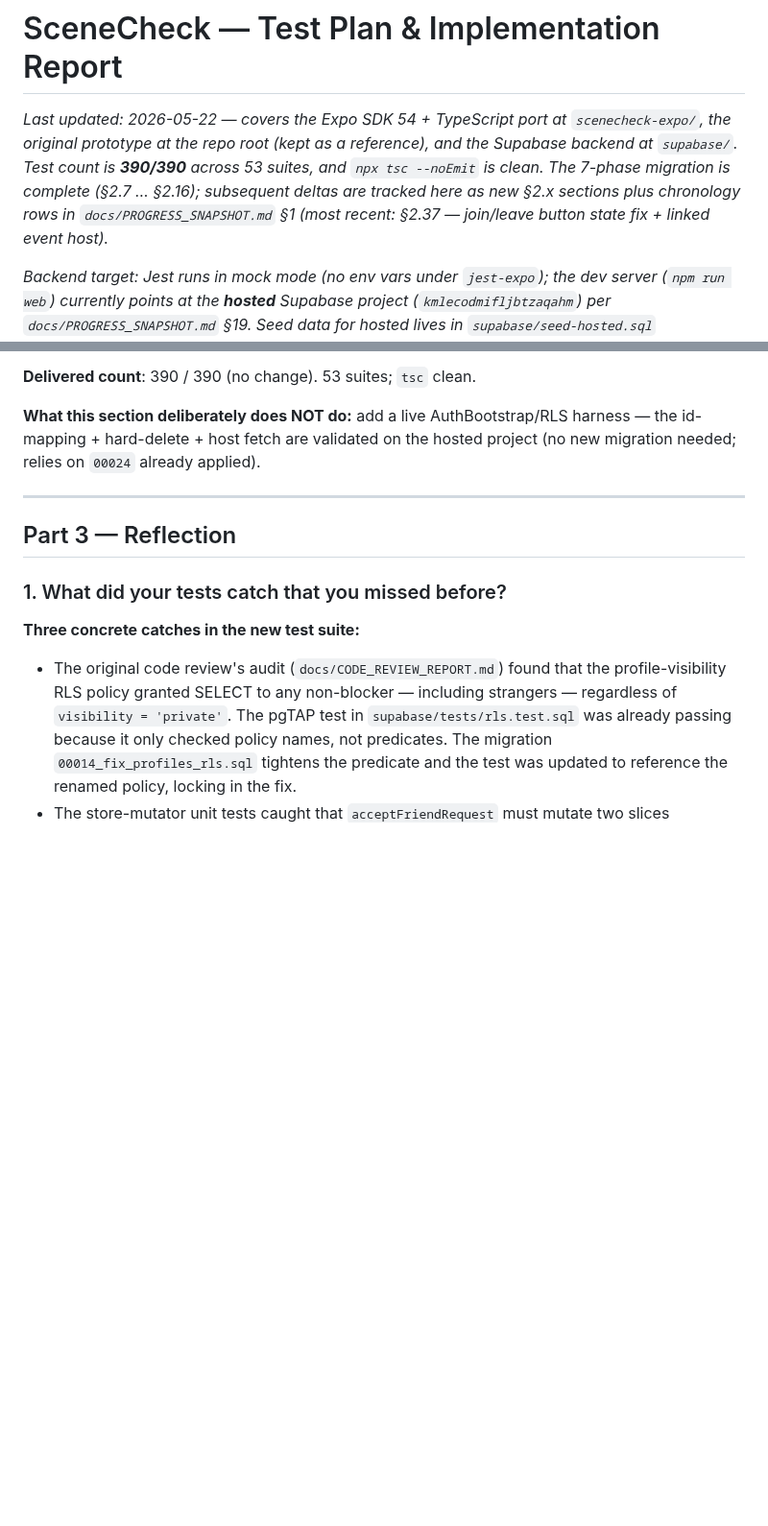
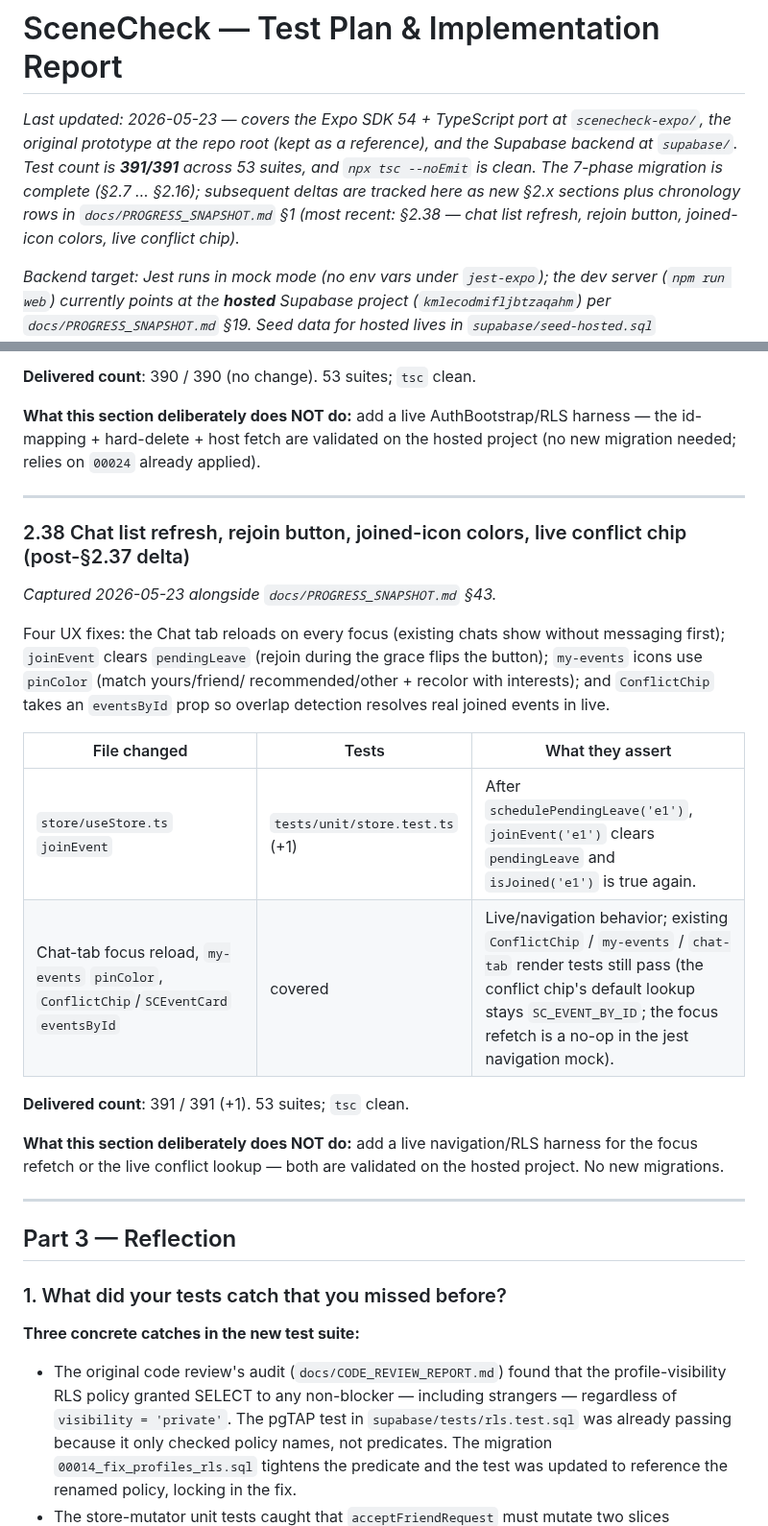
Before and after one commit to Plehndm/SceneCheck-App, a Markdown page: docs/TEST_PLAN.md, 2 parts joined by grey strips. Shown at 96% size. GitHub-like rendering; blank space fills up the shorter version.

```diff
--- a/docs/TEST_PLAN.md
+++ b/docs/TEST_PLAN.md
@@ -1,6 +1,6 @@
 # SceneCheck — Test Plan & Implementation Report
 
-_Last updated: 2026-05-22 — covers the Expo SDK 54 + TypeScript port at `scenecheck-expo/`, the original prototype at the repo root (kept as a reference), and the Supabase backend at `supabase/`. Test count is **390/390** across 53 suites, and `npx tsc --noEmit` is clean. The 7-phase migration is complete (§2.7 … §2.16); subsequent deltas are tracked here as new §2.x sections plus chronology rows in `docs/PROGRESS_SNAPSHOT.md` §1 (most recent: §2.37 — join/leave button state fix + linked event host)._
+_Last updated: 2026-05-23 — covers the Expo SDK 54 + TypeScript port at `scenecheck-expo/`, the original prototype at the repo root (kept as a reference), and the Supabase backend at `supabase/`. Test count is **391/391** across 53 suites, and `npx tsc --noEmit` is clean. The 7-phase migration is complete (§2.7 … §2.16); subsequent deltas are tracked here as new §2.x sections plus chronology rows in `docs/PROGRESS_SNAPSHOT.md` §1 (most recent: §2.38 — chat list refresh, rejoin button, joined-icon colors, live conflict chip)._
 
 _Backend target: Jest runs in mock mode (no env vars under
 `jest-expo`); the dev server (`npm run web`) currently points at
@@ -1189,6 +1189,29 @@ project (no new migration needed; relies on `00024` already applied).
 
 ---
 
+### 2.38 Chat list refresh, rejoin button, joined-icon colors, live conflict chip (post-§2.37 delta)
+
+_Captured 2026-05-23 alongside `docs/PROGRESS_SNAPSHOT.md` §43._
+
+Four UX fixes: the Chat tab reloads on every focus (existing chats show without
+messaging first); `joinEvent` clears `pendingLeave` (rejoin during the grace
+flips the button); `my-events` icons use `pinColor` (match yours/friend/
+recommended/other + recolor with interests); and `ConflictChip` takes an
+`eventsById` prop so overlap detection resolves real joined events in live.
+
+| File changed | Tests | What they assert |
+|---|---|---|
+| `store/useStore.ts` `joinEvent` | `tests/unit/store.test.ts` (+1) | After `schedulePendingLeave('e1')`, `joinEvent('e1')` clears `pendingLeave` and `isJoined('e1')` is true again. |
+| Chat-tab focus reload, `my-events` `pinColor`, `ConflictChip`/`SCEventCard` `eventsById` | covered | Live/navigation behavior; existing `ConflictChip` / `my-events` / `chat-tab` render tests still pass (the conflict chip's default lookup stays `SC_EVENT_BY_ID`; the focus refetch is a no-op in the jest navigation mock). |
+
+**Delivered count**: 391 / 391 (+1). 53 suites; `tsc` clean.
+
+**What this section deliberately does NOT do:** add a live navigation/RLS harness
+for the focus refetch or the live conflict lookup — both are validated on the
+hosted project. No new migrations.
+
+---
+
 ## Part 3 — Reflection
 
 ### 1. What did your tests catch that you missed before?
```
Also changed, not shown: docs/PROGRESS_SNAPSHOT.md (+59 -1 lines).
